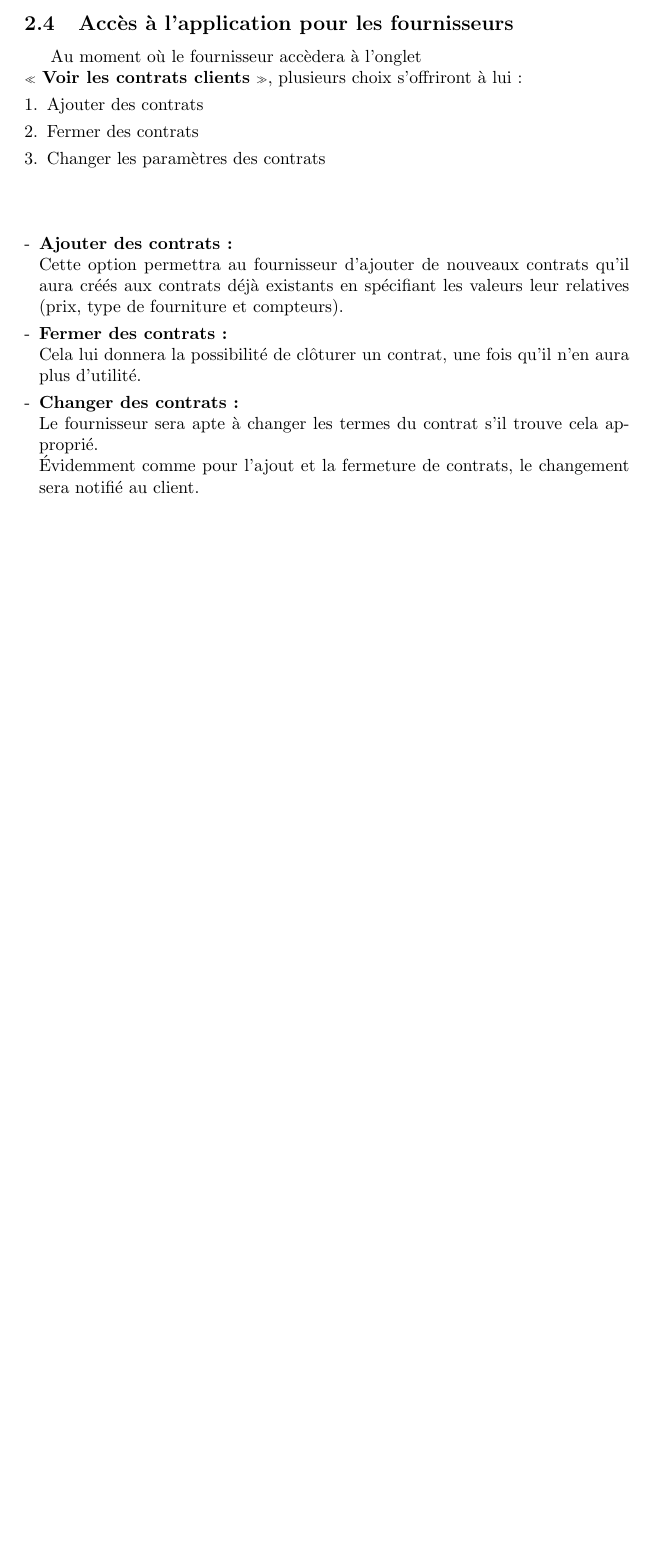
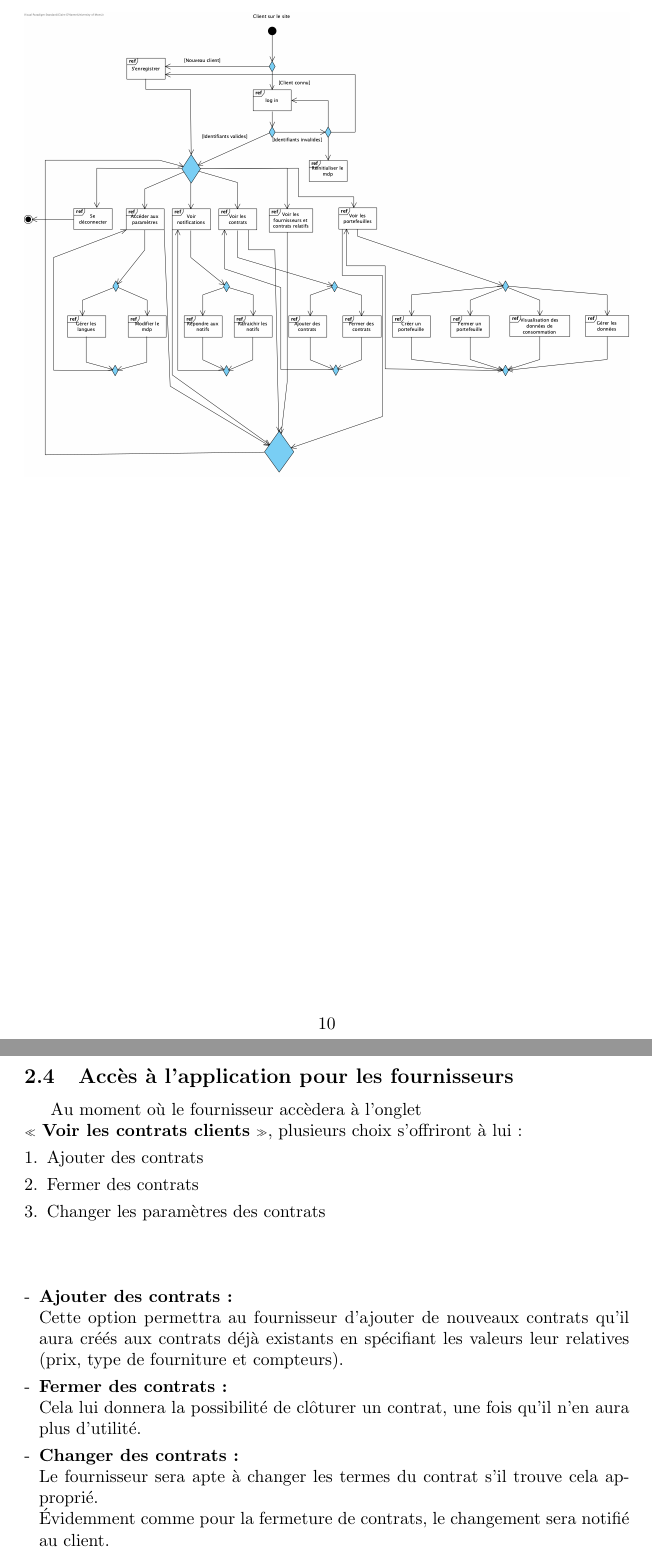
Before and after one commit to EliotBD03/Projet-Gl-, a LaTeX document (rapport/main.tex, which reads rapport/overview.tex): part of page 10 of 11 before the commit and two parts of pages 10 and 11 of 13 after it, the two joined at a grey line, cut at the place of the change, the shorter picture padded with empty space. Compiled offline with pdfLaTeX.

Commit message:
Images pour overview

```diff
--- a/rapport/overview.tex
+++ b/rapport/overview.tex
@@ -125,6 +129,13 @@ L’ajout et la fermeture de contrats impliquera une \textbf{notification} sur l
 \newline
 Nous avons décidé de laisser la possibilité au client de voir les fournisseurs et contrats relatifs sans forcément passer par la liste de ses contrats afin de lui permettre un accès plus rapide.
 \end{enumerate}
+
+\newpage
+
+\begin{figure}[h]
+\centering
+\includegraphics[width = 1\textwidth]{overview/overview-client.png}
+\end{figure}
 
 \newpage
 
@@ -154,7 +165,7 @@ Cela lui donnera la possibilité de clôturer un contrat, une fois qu’il n’e
 \item \textbf{Changer des contrats : }
 \newline
 Le fournisseur sera apte à changer les termes du contrat s’il trouve cela approprié.
-\newline Évidemment comme pour l’ajout et la fermeture de contrats, le changement sera notifié au client.
+\newline Évidemment comme pour la fermeture de contrats, le changement sera notifié au client.
 \end{enumerate}
 
 \newpage
```
Also changed, not shown: rapport/main.pdf, rapport/overview/overview-client.png (added), rapport/overview/overview-fournisseur.png (added), rapport/overview.tex (11 more changed lines), 4 other files.
